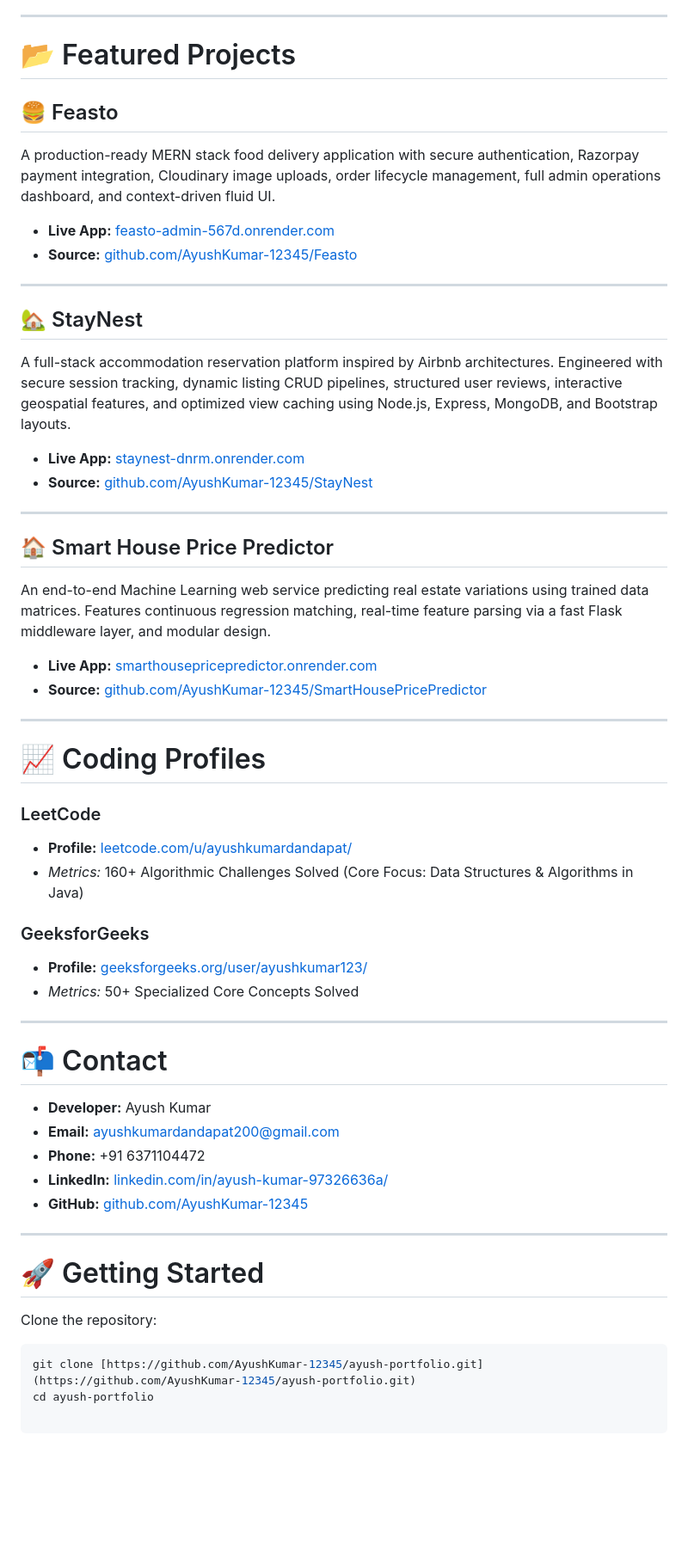
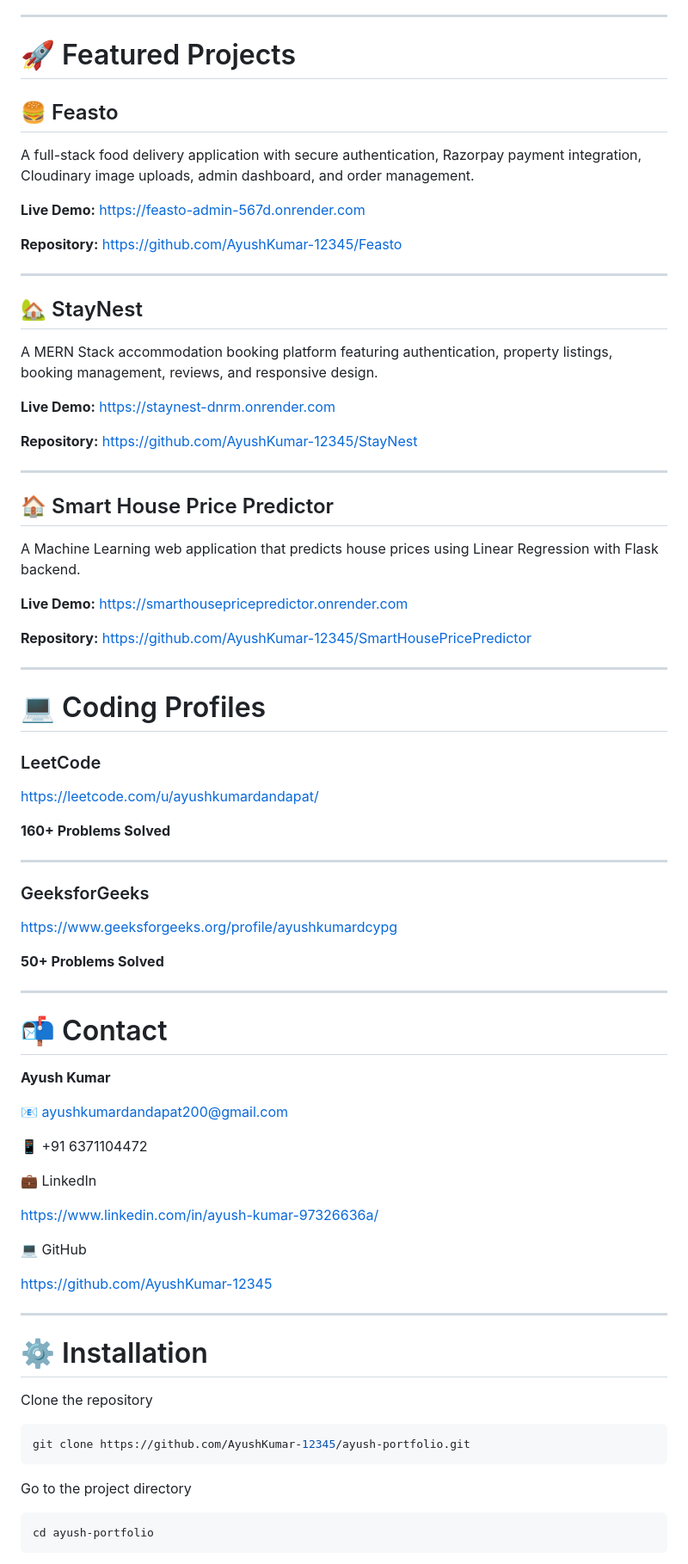
Before and after one commit to AyushKumar-12345/ayush-portfolio, a Markdown page: README.md, the part around one of its changes. Shown at 86% size. Drawn GitHub-style; blank space fills up the shorter version.

````diff
--- a/README.md
+++ b/README.md
@@ -55,57 +68,83 @@ Currently looking for **Software Development Engineer (SDE) Internship** and **F
 
 ---
 
-# 📂 Featured Projects
+# 🚀 Featured Projects
 
 ## 🍔 Feasto
-A production-ready MERN stack food delivery application with secure authentication, Razorpay payment integration, Cloudinary image uploads, order lifecycle management, full admin operations dashboard, and context-driven fluid UI.
 
-* **Live App:** [feasto-admin-567d.onrender.com](https://feasto-admin-567d.onrender.com)
-* **Source:** [github.com/AyushKumar-12345/Feasto](https://github.com/AyushKumar-12345/Feasto)
+A full-stack food delivery application with secure authentication, Razorpay payment integration, Cloudinary image uploads, admin dashboard, and order management.
+
+**Live Demo:** https://feasto-admin-567d.onrender.com
+
+**Repository:** https://github.com/AyushKumar-12345/Feasto
 
 ---
 
 ## 🏡 StayNest
-A full-stack accommodation reservation platform inspired by Airbnb architectures. Engineered with secure session tracking, dynamic listing CRUD pipelines, structured user reviews, interactive geospatial features, and optimized view caching using Node.js, Express, MongoDB, and Bootstrap layouts.
 
-* **Live App:** [staynest-dnrm.onrender.com](https://staynest-dnrm.onrender.com)
-* **Source:** [github.com/AyushKumar-12345/StayNest](https://github.com/AyushKumar-12345/StayNest)
+A MERN Stack accommodation booking platform featuring authentication, property listings, booking management, reviews, and responsive design.
+
+**Live Demo:** https://staynest-dnrm.onrender.com
+
+**Repository:** https://github.com/AyushKumar-12345/StayNest
 
 ---
 
 ## 🏠 Smart House Price Predictor
-An end-to-end Machine Learning web service predicting real estate variations using trained data matrices. Features continuous regression matching, real-time feature parsing via a fast Flask middleware layer, and modular design.
 
-* **Live App:** [smarthousepricepredictor.onrender.com](https://smarthousepricepredictor.onrender.com)
-* **Source:** [github.com/AyushKumar-12345/SmartHousePricePredictor](https://github.com/AyushKumar-12345/SmartHousePricePredictor)
+A Machine Learning web application that predicts house prices using Linear Regression with Flask backend.
+
+**Live Demo:** https://smarthousepricepredictor.onrender.com
+
+**Repository:** https://github.com/AyushKumar-12345/SmartHousePricePredictor
 
 ---
 
-# 📈 Coding Profiles
+# 💻 Coding Profiles
 
 ### LeetCode
-* **Profile:** [leetcode.com/u/ayushkumardandapat/](https://leetcode.com/u/ayushkumardandapat/)
-* *Metrics:* 160+ Algorithmic Challenges Solved (Core Focus: Data Structures & Algorithms in Java)
+
+https://leetcode.com/u/ayushkumardandapat/
+
+**160+ Problems Solved**
+
+---
 
 ### GeeksforGeeks
-* **Profile:** [geeksforgeeks.org/user/ayushkumar123/](https://www.geeksforgeeks.org/)
-* *Metrics:* 50+ Specialized Core Concepts Solved
+
+https://www.geeksforgeeks.org/profile/ayushkumardcypg
+
+**50+ Problems Solved**
 
 ---
 
 # 📬 Contact
 
-* **Developer:** Ayush Kumar
-* **Email:** [ayushkumardandapat200@gmail.com](mailto:ayushkumardandapat200@gmail.com)
-* **Phone:** +91 6371104472
-* **LinkedIn:** [linkedin.com/in/ayush-kumar-97326636a/](https://www.linkedin.com/in/ayush-kumar-97326636a/)
-* **GitHub:** [github.com/AyushKumar-12345](https://github.com/AyushKumar-12345)
+**Ayush Kumar**
+
+📧 ayushkumardandapat200@gmail.com
+
+📱 +91 6371104472
+
+💼 LinkedIn
+
+https://www.linkedin.com/in/ayush-kumar-97326636a/
+
+💻 GitHub
+
+https://github.com/AyushKumar-12345
 
 ---
 
-# 🚀 Getting Started
+# ⚙️ Installation
 
-Clone the repository:
+Clone the repository
+
 ```bash
-git clone [https://github.com/AyushKumar-12345/ayush-portfolio.git](https://github.com/AyushKumar-12345/ayush-portfolio.git)
+git clone https://github.com/AyushKumar-12345/ayush-portfolio.git
+```
+
+Go to the project directory
+
+```bash
 cd ayush-portfolio
````
Also changed, not shown: other parts of README.md (+73 -31 lines).
